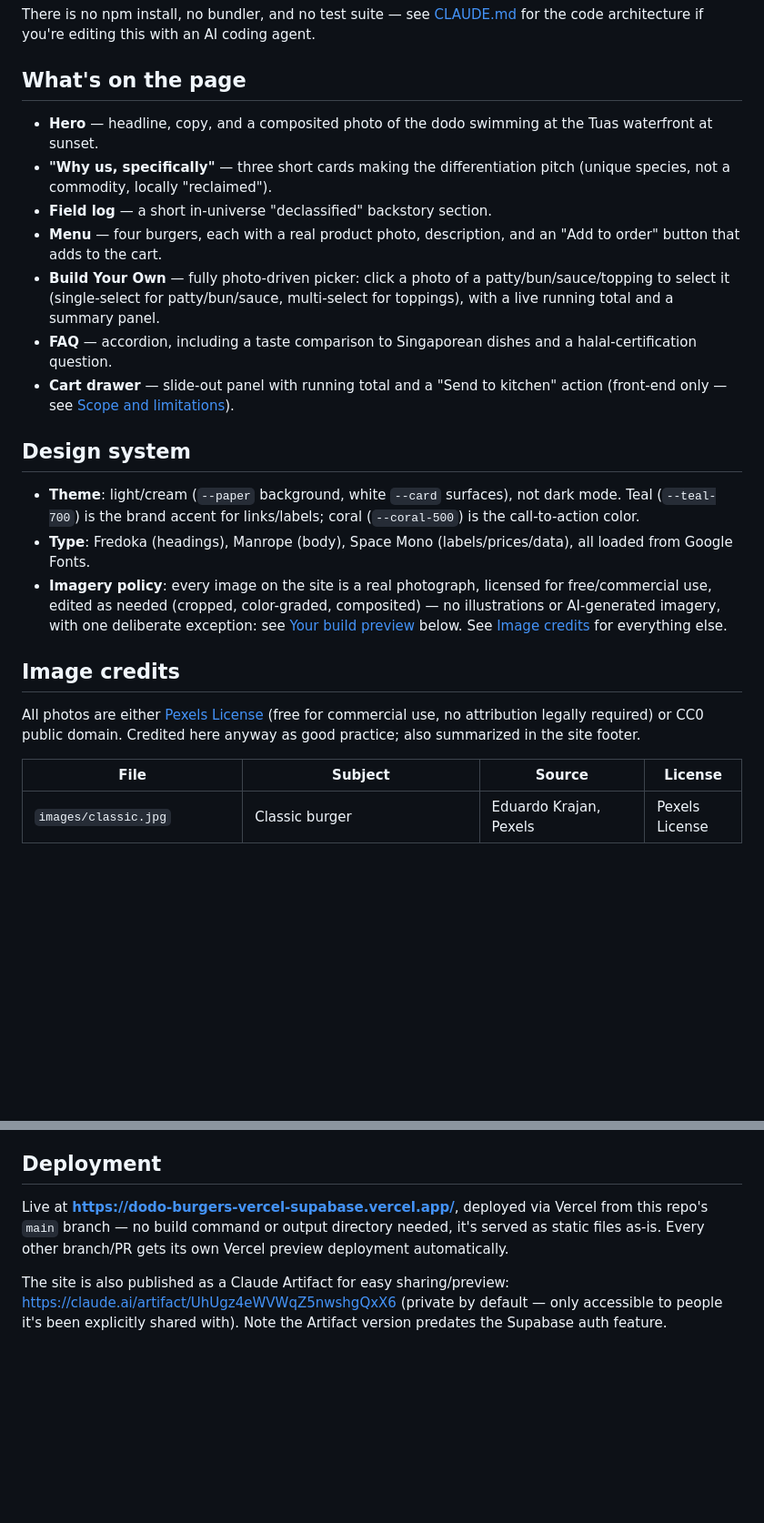
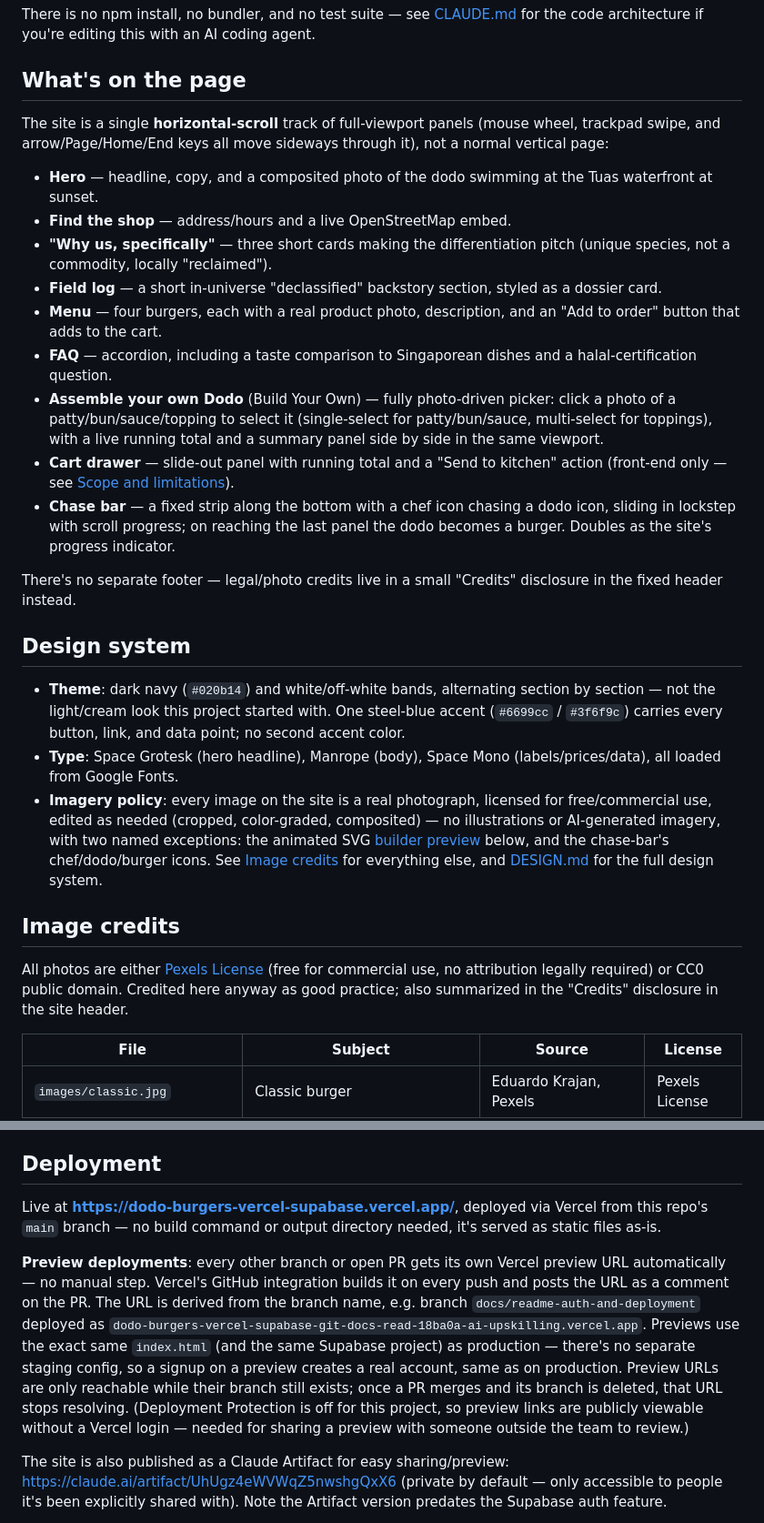
Before and after one commit to ElroyQQ/dodo-burgers-vercel-supabase, a Markdown page: README.md, 2 parts joined by grey strips. Shown at 91% size. GitHub-like rendering; blank space fills up the shorter version.

Commit message:
Reconcile README with the actual current site and Vercel previews
Found additional staleness while reviewing this same file: it still
described the pre-redesign vertical/light-cream layout, missing the
horizontal-scroll mechanic, the "Find the shop" panel, and the
chase-bar animation, plus no explanation of how preview URLs are
created or that they share production's Supabase project.

Co-Authored-By: Claude Sonnet 5 <noreply@anthropic.com>

```diff
--- a/README.md
+++ b/README.md
@@ -21,23 +21,29 @@ There is no npm install, no bundler, and no test suite — see [CLAUDE.md](CLAUD
 
 ## What's on the page
 
+The site is a single **horizontal-scroll** track of full-viewport panels (mouse wheel, trackpad swipe, and arrow/Page/Home/End keys all move sideways through it), not a normal vertical page:
+
 - **Hero** — headline, copy, and a composited photo of the dodo swimming at the Tuas waterfront at sunset.
+- **Find the shop** — address/hours and a live OpenStreetMap embed.
 - **"Why us, specifically"** — three short cards making the differentiation pitch (unique species, not a commodity, locally "reclaimed").
-- **Field log** — a short in-universe "declassified" backstory section.
+- **Field log** — a short in-universe "declassified" backstory section, styled as a dossier card.
 - **Menu** — four burgers, each with a real product photo, description, and an "Add to order" button that adds to the cart.
-- **Build Your Own** — fully photo-driven picker: click a photo of a patty/bun/sauce/topping to select it (single-select for patty/bun/sauce, multi-select for toppings), with a live running total and a summary panel.
 - **FAQ** — accordion, including a taste comparison to Singaporean dishes and a halal-certification question.
+- **Assemble your own Dodo** (Build Your Own) — fully photo-driven picker: click a photo of a patty/bun/sauce/topping to select it (single-select for patty/bun/sauce, multi-select for toppings), with a live running total and a summary panel side by side in the same viewport.
 - **Cart drawer** — slide-out panel with running total and a "Send to kitchen" action (front-end only — see [Scope and limitations](#scope-and-limitations)).
+- **Chase bar** — a fixed strip along the bottom with a chef icon chasing a dodo icon, sliding in lockstep with scroll progress; on reaching the last panel the dodo becomes a burger. Doubles as the site's progress indicator.
+
+There's no separate footer — legal/photo credits live in a small "Credits" disclosure in the fixed header instead.
 
 ## Design system
 
-- **Theme**: light/cream (`--paper` background, white `--card` surfaces), not dark mode. Teal (`--teal-700`) is the brand accent for links/labels; coral (`--coral-500`) is the call-to-action color.
-- **Type**: Fredoka (headings), Manrope (body), Space Mono (labels/prices/data), all loaded from Google Fonts.
-- **Imagery policy**: every image on the site is a real photograph, licensed for free/commercial use, edited as needed (cropped, color-graded, composited) — no illustrations or AI-generated imagery, with one deliberate exception: see [Your build preview](#your-build-preview) below. See [Image credits](#image-credits) for everything else.
+- **Theme**: dark navy (`#020b14`) and white/off-white bands, alternating section by section — not the light/cream look this project started with. One steel-blue accent (`#6699cc` / `#3f6f9c`) carries every button, link, and data point; no second accent color.
+- **Type**: Space Grotesk (hero headline), Manrope (body), Space Mono (labels/prices/data), all loaded from Google Fonts.
+- **Imagery policy**: every image on the site is a real photograph, licensed for free/commercial use, edited as needed (cropped, color-graded, composited) — no illustrations or AI-generated imagery, with two named exceptions: the animated SVG [builder preview](#your-build-preview) below, and the chase-bar's chef/dodo/burger icons. See [Image credits](#image-credits) for everything else, and [DESIGN.md](DESIGN.md) for the full design system.
 
 ## Image credits
 
-All photos are either [Pexels License](https://www.pexels.com/license/) (free for commercial use, no attribution legally required) or CC0 public domain. Credited here anyway as good practice; also summarized in the site footer.
+All photos are either [Pexels License](https://www.pexels.com/license/) (free for commercial use, no attribution legally required) or CC0 public domain. Credited here anyway as good practice; also summarized in the "Credits" disclosure in the site header.
 
 | File | Subject | Source | License |
 |---|---|---|---|
@@ -88,7 +94,9 @@ Everything except login/signup is still a front-end demo/prototype, not a workin
 
 ## Deployment
 
-Live at **https://dodo-burgers-vercel-supabase.vercel.app/**, deployed via Vercel from this repo's `main` branch — no build command or output directory needed, it's served as static files as-is. Every other branch/PR gets its own Vercel preview deployment automatically.
+Live at **https://dodo-burgers-vercel-supabase.vercel.app/**, deployed via Vercel from this repo's `main` branch — no build command or output directory needed, it's served as static files as-is.
+
+**Preview deployments**: every other branch or open PR gets its own Vercel preview URL automatically — no manual step. Vercel's GitHub integration builds it on every push and posts the URL as a comment on the PR. The URL is derived from the branch name, e.g. branch `docs/readme-auth-and-deployment` deployed as `dodo-burgers-vercel-supabase-git-docs-read-18ba0a-ai-upskilling.vercel.app`. Previews use the exact same `index.html` (and the same Supabase project) as production — there's no separate staging config, so a signup on a preview creates a real account, same as on production. Preview URLs are only reachable while their branch still exists; once a PR merges and its branch is deleted, that URL stops resolving. (Deployment Protection is off for this project, so preview links are publicly viewable without a Vercel login — needed for sharing a preview with someone outside the team to review.)
 
 The site is also published as a Claude Artifact for easy sharing/preview: https://claude.ai/artifact/UhUgz4eWVWqZ5nwshgQxX6 (private by default — only accessible to people it's been explicitly shared with). Note the Artifact version predates the Supabase auth feature.
 
```
